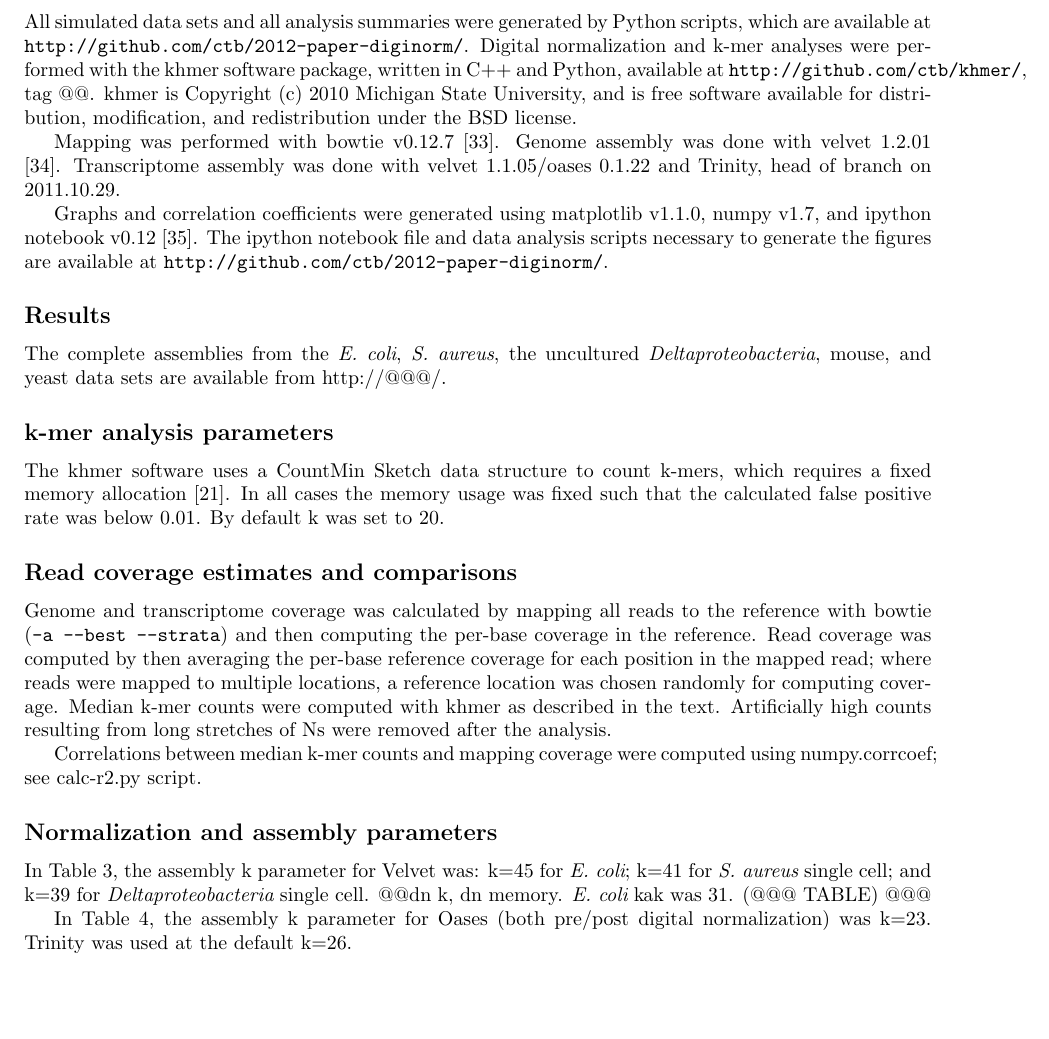
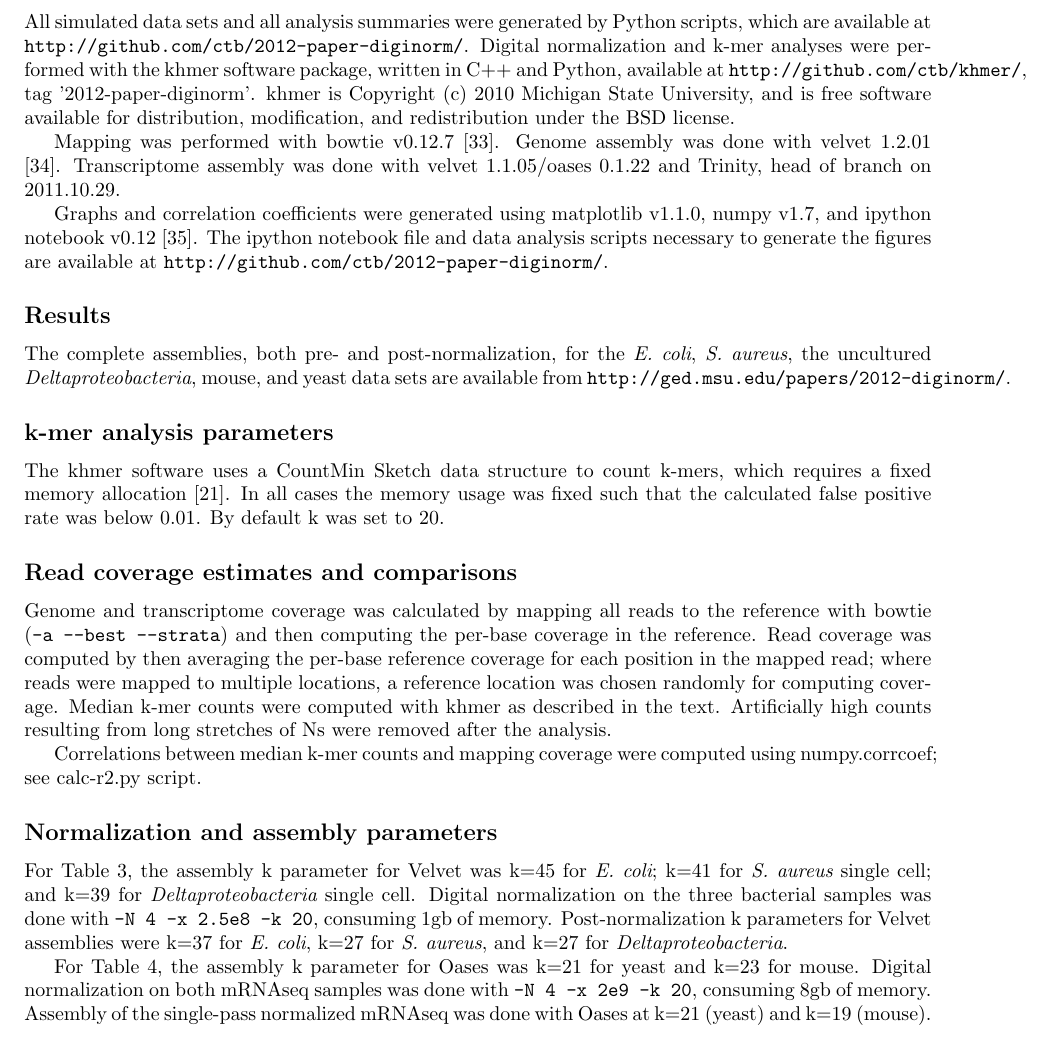
Before and after one commit to ctb/2012-paper-diginorm, a LaTeX document (diginorm.tex): part of page 11 of 19, cut so that both start at the same text, the shorter picture padded with empty space. Compiled offline with pdfLaTeX.

Commit message:
added URLs

```diff
--- a/diginorm.tex
+++ b/diginorm.tex
@@ -890,7 +890,8 @@ entirely redundant sequences and retain only sequences containing
 % authors may use "Analysis"
 \section*{Materials and Methods}
 
-All online materials below are available electronically via http://@@@/.
+All online materials below are available electronically via
+{\tt http://ged.msu.edu/papers/2012-diginorm/}.
 
 \subsection*{Data sets}
 
@@ -919,9 +920,10 @@ Python scripts, which are available at {\tt
   http://github.com/ctb/2012-paper-diginorm/}.  Digital normalization
 and k-mer analyses were performed with the khmer software package,
 written in C++ and Python, available at {\tt
-  http://github.com/ctb/khmer/}, tag @@.  khmer is Copyright (c) 2010
-Michigan State University, and is free software available for
-distribution, modification, and redistribution under the BSD license.
+  http://github.com/ctb/khmer/}, tag '2012-paper-diginorm'.  khmer is
+Copyright (c) 2010 Michigan State University, and is free software
+available for distribution, modification, and redistribution under the
+BSD license.
 
 Mapping was performed with bowtie v0.12.7 \cite{pubmed19261174}.
 Genome assembly was done with velvet 1.2.01 \cite{pubmed18349386}.
@@ -936,9 +938,12 @@ the figures are available at {\tt
 
 \subsection*{Results}
 
-The complete assemblies from the {\em E. coli}, {\em S. aureus}, the
-uncultured {\em Deltaproteobacteria}, mouse, and yeast data sets are
-available from http://@@@/.
+The complete assemblies, both pre- and post-normalization, for the
+{\em E. coli}, {\em S. aureus}, the uncultured {\em
+  Deltaproteobacteria}, mouse, and yeast data sets are available from
+{\tt http://ged.msu.edu/papers/2012-diginorm/}.
+
+%%http://public.ged.msu.edu.s3-website-us-east-1.amazonaws.com/molgula/
 
 \subsection*{k-mer analysis parameters}
 
@@ -965,14 +970,18 @@ computed using numpy.corrcoef; see calc-r2.py script.
 
 \subsection*{Normalization and assembly parameters}
 
-In Table \ref{tab:dngenome}, the assembly k parameter for Velvet was:
+For Table \ref{tab:dngenome}, the assembly k parameter for Velvet was
 k=45 for {\em E. coli}; k=41 for {\em S. aureus} single cell; and k=39
-for {\em Deltaproteobacteria} single cell.  @@dn k, dn memory.
-{\em E. coli} kak was 31.  (@@@ TABLE) @@@
+for {\em Deltaproteobacteria} single cell.  Digital normalization
+on the three bacterial samples was done with {\tt -N 4 -x 2.5e8 -k 20},
+consuming 1gb of memory.  Post-normalization k parameters for Velvet
+assemblies were k=37 for {\em E. coli}, k=27 for {\em S. aureus}, and k=27 for {\em Deltaproteobacteria}.
 
-In Table \ref{tab:dntrans}, the assembly k parameter for Oases (both
-pre/post digital normalization) was k=23.  Trinity was used at the
-default k=26.
+For Table \ref{tab:dntrans}, the assembly k parameter for Oases was k=21 for yeast
+and k=23 for mouse.  Digital normalization on both mRNAseq samples was done
+with {\tt -N 4 -x 2e9 -k 20}, consuming 8gb of memory.  Assembly of the
+single-pass normalized mRNAseq was done with Oases at k=21 (yeast) and k=19
+(mouse).
 
 \subsection*{Assembly overlap and analysis}
 
```
